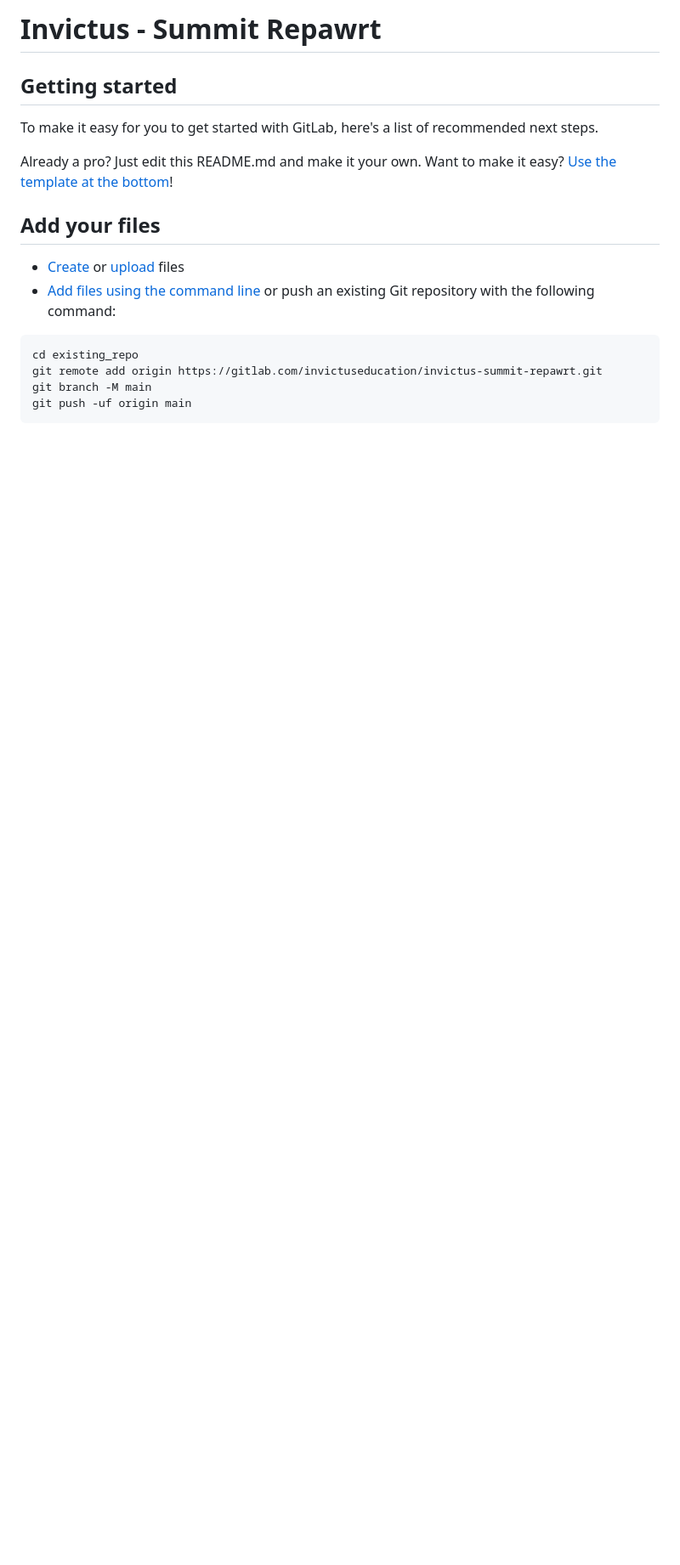
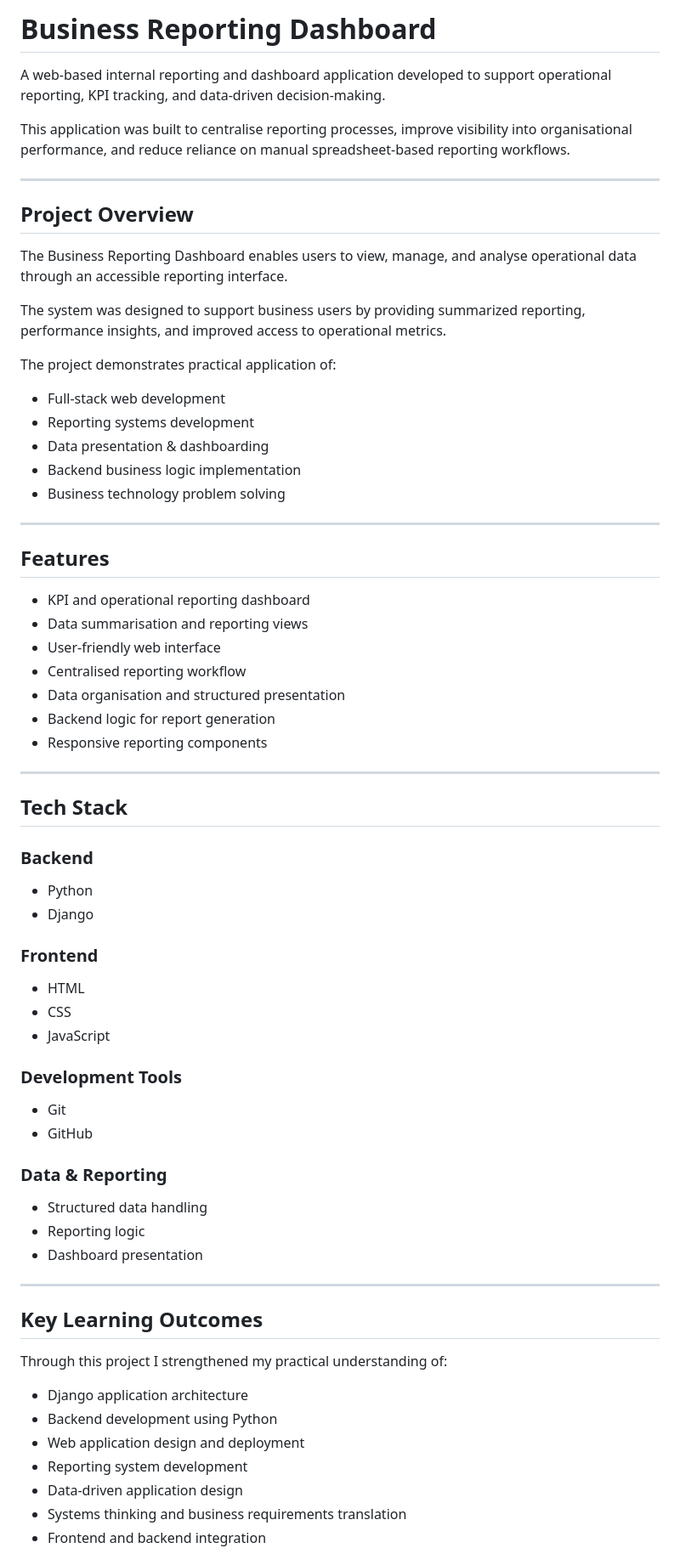
Before and after one commit to PalesaKM/reporting-tool, a Markdown page: README.md, the part around one of its changes. Shown at 85% size. Drawn GitHub-style; blank space fills up the shorter version.

````diff
--- a/README.md
+++ b/README.md
@@ -1,20 +1,70 @@
-# Invictus - Summit Repawrt
+# Business Reporting Dashboard
 
+A web-based internal reporting and dashboard application developed to support operational reporting, KPI tracking, and data-driven decision-making.
 
+This application was built to centralise reporting processes, improve visibility into organisational performance, and reduce reliance on manual spreadsheet-based reporting workflows.
 
-## Getting started
+---
 
-To make it easy for you to get started with GitLab, here's a list of recommended next steps.
+## Project Overview
 
-Already a pro? Just edit this README.md and make it your own. Want to make it easy? [Use the template at the bottom](#editing-this-readme)!
+The Business Reporting Dashboard enables users to view, manage, and analyse operational data through an accessible reporting interface.
 
-## Add your files
+The system was designed to support business users by providing summarized reporting, performance insights, and improved access to operational metrics.
 
-* [Create](https://docs.gitlab.com/user/project/repository/web_editor/#create-a-file) or [upload](https://docs.gitlab.com/user/project/repository/web_editor/#upload-a-file) files
-* [Add files using the command line](https://docs.gitlab.com/topics/git/add_files/#add-files-to-a-git-repository) or push an existing Git repository with the following command:
+The project demonstrates practical application of:
 
-```
-cd existing_repo
-git remote add origin https://gitlab.com/invictuseducation/invictus-summit-repawrt.git
-git branch -M main
-git push -uf origin main
+- Full-stack web development
+- Reporting systems development
+- Data presentation & dashboarding
+- Backend business logic implementation
+- Business technology problem solving
+
+---
+
+## Features
+
+- KPI and operational reporting dashboard
+- Data summarisation and reporting views
+- User-friendly web interface
+- Centralised reporting workflow
+- Data organisation and structured presentation
+- Backend logic for report generation
+- Responsive reporting components
+
+---
+
+## Tech Stack
+
+### Backend
+- Python
+- Django
+
+### Frontend
+- HTML
+- CSS
+- JavaScript
+
+### Development Tools
+- Git
+- GitHub
+
+### Data & Reporting
+- Structured data handling
+- Reporting logic
+- Dashboard presentation
+
+---
+
+## Key Learning Outcomes
+
+Through this project I strengthened my practical understanding of:
+
+- Django application architecture
+- Backend development using Python
+- Web application design and deployment
+- Reporting system development
+- Data-driven application design
+- Systems thinking and business requirements translation
+- Frontend and backend integration
+
````
Also changed, not shown: other parts of README.md (+82 -57 lines).
